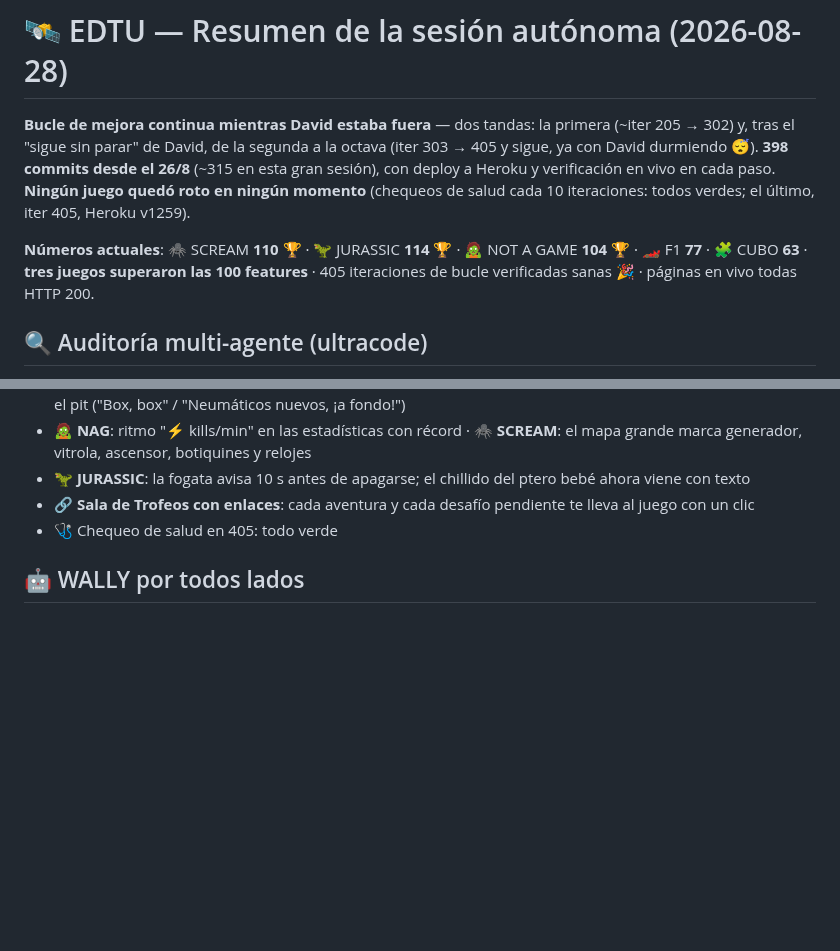
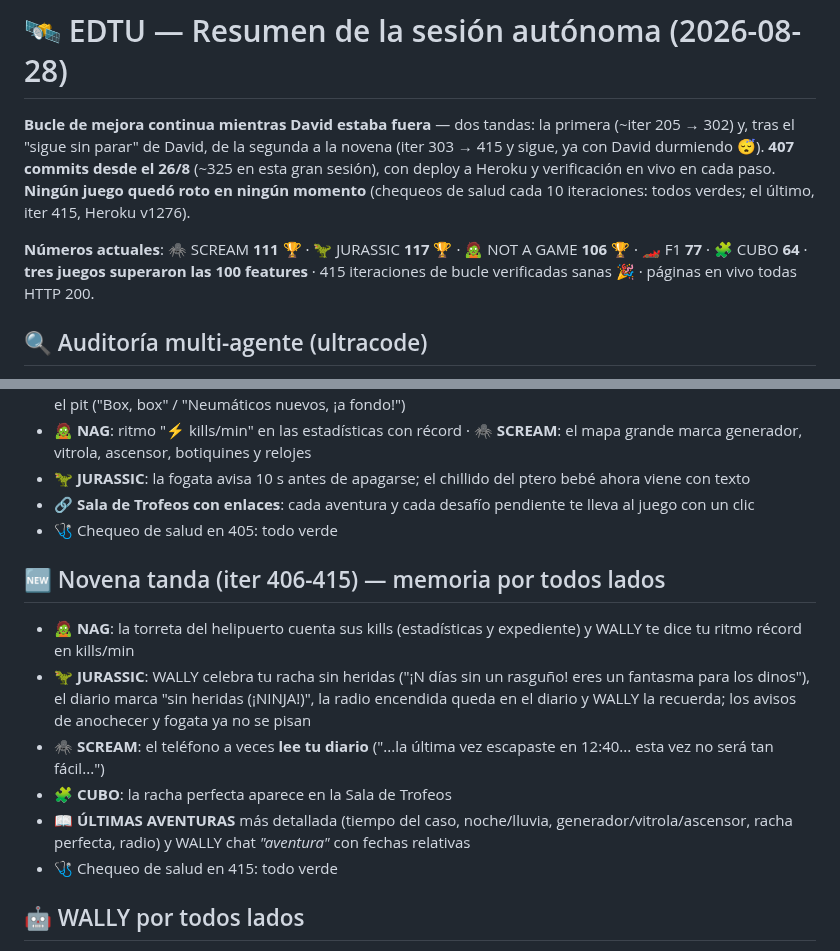
Before and after one commit to rodriguezlazarte7/EDTU, a Markdown page: RESUMEN_SESION.md, 2 parts joined by grey strips. Rendered like a GitHub page; blank space fills up the shorter version.

Commit message:
RESUMEN_SESION.md: seccion 'Novena tanda (iter 406-415) — memoria por todos lados' (torreta contada, ritmo record, racha sin heridas, radio en el diario, cola de avisos, telefono que lee el diario, racha perfecta en la Sala, ULTIMAS AVENTURAS detallada, chat aventura con fechas) + cabecera 407 commits, chequeo 415 v1276
Co-Authored-By: Claude Fable 5 <noreply@anthropic.com>

```diff
--- a/RESUMEN_SESION.md
+++ b/RESUMEN_SESION.md
@@ -1,8 +1,8 @@
 # 🛰️ EDTU — Resumen de la sesión autónoma (2026-08-28)
 
-**Bucle de mejora continua mientras David estaba fuera** — dos tandas: la primera (~iter 205 → 302) y, tras el "sigue sin parar" de David, de la segunda a la octava (iter 303 → 405 y sigue, ya con David durmiendo 😴). **398 commits desde el 26/8** (~315 en esta gran sesión), con deploy a Heroku y verificación en vivo en cada paso. **Ningún juego quedó roto en ningún momento** (chequeos de salud cada 10 iteraciones: todos verdes; el último, iter 405, Heroku v1259).
+**Bucle de mejora continua mientras David estaba fuera** — dos tandas: la primera (~iter 205 → 302) y, tras el "sigue sin parar" de David, de la segunda a la novena (iter 303 → 415 y sigue, ya con David durmiendo 😴). **407 commits desde el 26/8** (~325 en esta gran sesión), con deploy a Heroku y verificación en vivo en cada paso. **Ningún juego quedó roto en ningún momento** (chequeos de salud cada 10 iteraciones: todos verdes; el último, iter 415, Heroku v1276).
 
-**Números actuales**: 🕷️ SCREAM **110** 🏆 · 🦖 JURASSIC **114** 🏆 · 🧟 NOT A GAME **104** 🏆 · 🏎️ F1 **77** · 🧩 CUBO **63** · **tres juegos superaron las 100 features** · 405 iteraciones de bucle verificadas sanas 🎉 · páginas en vivo todas HTTP 200.
+**Números actuales**: 🕷️ SCREAM **111** 🏆 · 🦖 JURASSIC **117** 🏆 · 🧟 NOT A GAME **106** 🏆 · 🏎️ F1 **77** · 🧩 CUBO **64** · **tres juegos superaron las 100 features** · 415 iteraciones de bucle verificadas sanas 🎉 · páginas en vivo todas HTTP 200.
 
 ## 🔍 Auditoría multi-agente (ultracode)
 - 2 rondas con agentes buscadores + verificadores adversarios: **25 hallazgos, 24 bugs reales corregidos** (1 refutado)
@@ -118,5 +118,13 @@
 - 🔗 **Sala de Trofeos con enlaces**: cada aventura y cada desafío pendiente te lleva al juego con un clic
 - 🩺 Chequeo de salud en 405: todo verde
 
+## 🆕 Novena tanda (iter 406-415) — memoria por todos lados
+- 🧟 **NAG**: la torreta del helipuerto cuenta sus kills (estadísticas y expediente) y WALLY te dice tu ritmo récord en kills/min
+- 🦖 **JURASSIC**: WALLY celebra tu racha sin heridas ("¡N días sin un rasguño! eres un fantasma para los dinos"), el diario marca "sin heridas (¡NINJA!)", la radio encendida queda en el diario y WALLY la recuerda; los avisos de anochecer y fogata ya no se pisan
+- 🕷️ **SCREAM**: el teléfono a veces **lee tu diario** ("...la última vez escapaste en 12:40... esta vez no será tan fácil...")
+- 🧩 **CUBO**: la racha perfecta aparece en la Sala de Trofeos
+- 📖 **ÚLTIMAS AVENTURAS** más detallada (tiempo del caso, noche/lluvia, generador/vitrola/ascensor, racha perfecta, radio) y WALLY chat *"aventura"* con fechas relativas
+- 🩺 Chequeo de salud en 415: todo verde
+
 ## 🤖 WALLY por todos lados
 Frases x8 por juego, celebra el 21/21 con voz, escanea pisos/baterías/cajones, certifica el póster... y presume su carrera de mBots en todas partes 🏁
```
